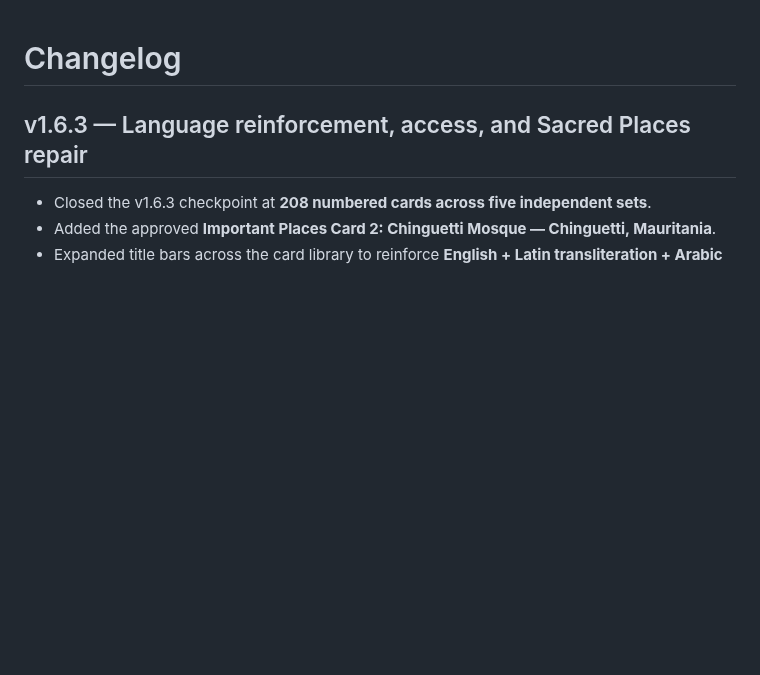
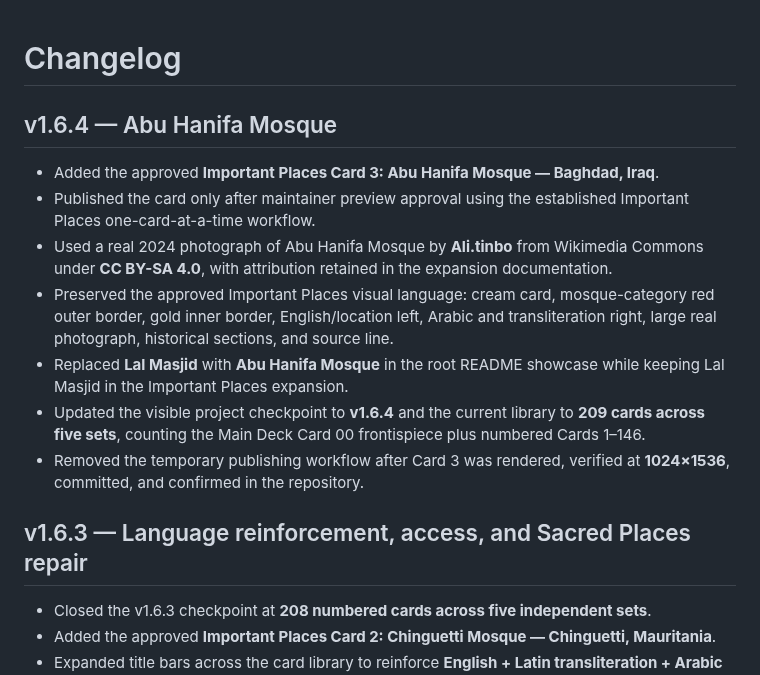
Before and after one commit to dereksparks1982/Hanafi-Islam-Learning-Deck, a Markdown page: docs/changelog.md, the part around the change. Drawn GitHub-style; blank space fills up the shorter version.

Commit message:
Document v1.6.4 Abu Hanifa Mosque release

```diff
--- a/docs/changelog.md
+++ b/docs/changelog.md
@@ -1,4 +1,14 @@
 # Changelog
+
+## v1.6.4 — Abu Hanifa Mosque
+
+- Added the approved **Important Places Card 3: Abu Hanifa Mosque — Baghdad, Iraq**.
+- Published the card only after maintainer preview approval using the established Important Places one-card-at-a-time workflow.
+- Used a real 2024 photograph of Abu Hanifa Mosque by **Ali.tinbo** from Wikimedia Commons under **CC BY-SA 4.0**, with attribution retained in the expansion documentation.
+- Preserved the approved Important Places visual language: cream card, mosque-category red outer border, gold inner border, English/location left, Arabic and transliteration right, large real photograph, historical sections, and source line.
+- Replaced **Lal Masjid** with **Abu Hanifa Mosque** in the root README showcase while keeping Lal Masjid in the Important Places expansion.
+- Updated the visible project checkpoint to **v1.6.4** and the current library to **209 cards across five sets**, counting the Main Deck Card 00 frontispiece plus numbered Cards 1–146.
+- Removed the temporary publishing workflow after Card 3 was rendered, verified at **1024×1536**, committed, and confirmed in the repository.
 
 ## v1.6.3 — Language reinforcement, access, and Sacred Places repair
 
```
